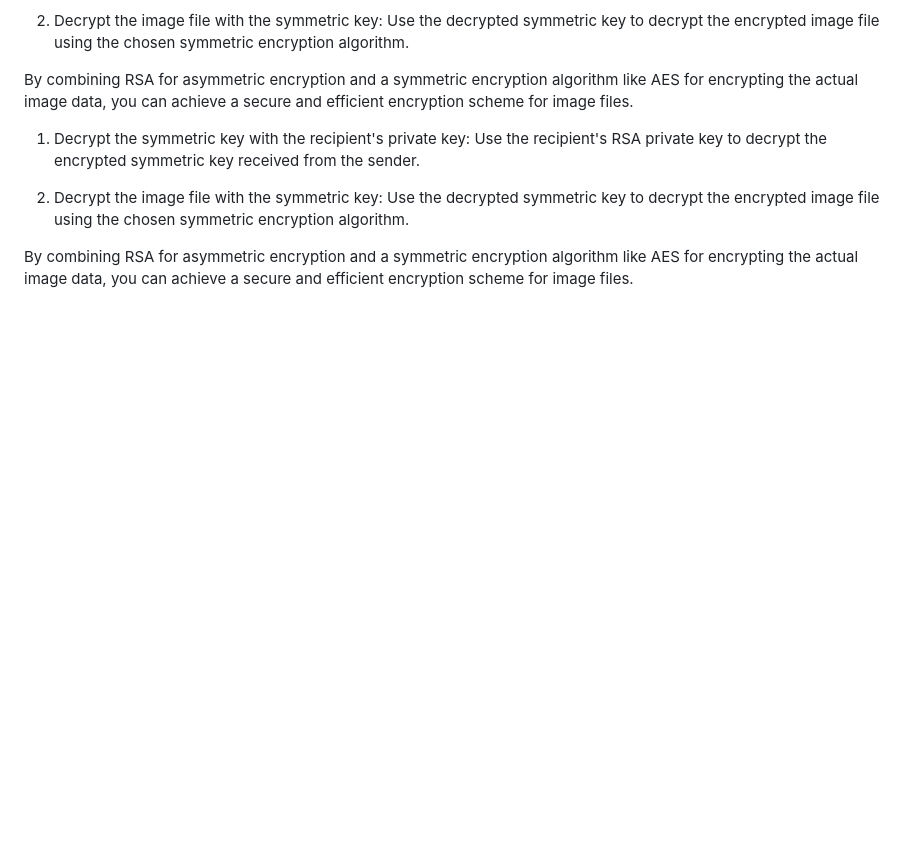
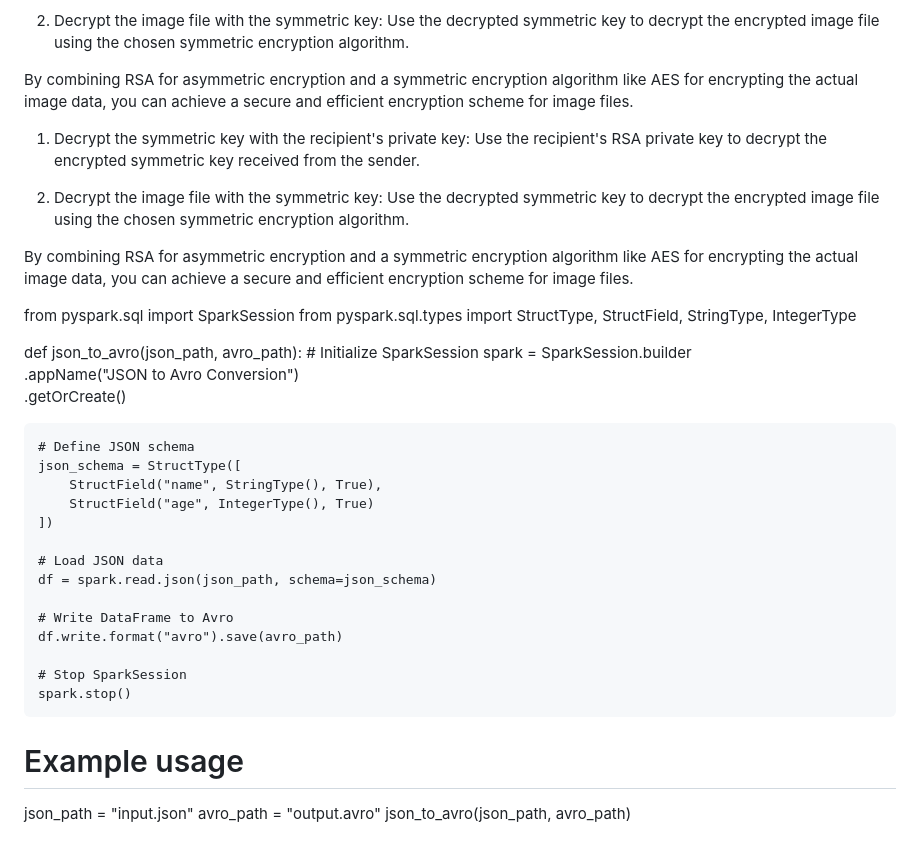
Before and after one commit to Krishna9904/JSproject, a Markdown page: README.md, the part around the change. Rendered like a GitHub page; blank space fills up the shorter version.

```diff
--- a/README.md
+++ b/README.md
@@ -44,3 +44,33 @@ By combining RSA for asymmetric encryption and a symmetric encryption algorithm
 2. Decrypt the image file with the symmetric key: Use the decrypted symmetric key to decrypt the encrypted image file using the chosen symmetric encryption algorithm.
 
 By combining RSA for asymmetric encryption and a symmetric encryption algorithm like AES for encrypting the actual image data, you can achieve a secure and efficient encryption scheme for image files.
+
+
+from pyspark.sql import SparkSession
+from pyspark.sql.types import StructType, StructField, StringType, IntegerType
+
+def json_to_avro(json_path, avro_path):
+    # Initialize SparkSession
+    spark = SparkSession.builder \
+        .appName("JSON to Avro Conversion") \
+        .getOrCreate()
+
+    # Define JSON schema
+    json_schema = StructType([
+        StructField("name", StringType(), True),
+        StructField("age", IntegerType(), True)
+    ])
+
+    # Load JSON data
+    df = spark.read.json(json_path, schema=json_schema)
+
+    # Write DataFrame to Avro
+    df.write.format("avro").save(avro_path)
+
+    # Stop SparkSession
+    spark.stop()
+
+# Example usage
+json_path = "input.json"
+avro_path = "output.avro"
+json_to_avro(json_path, avro_path)
```
